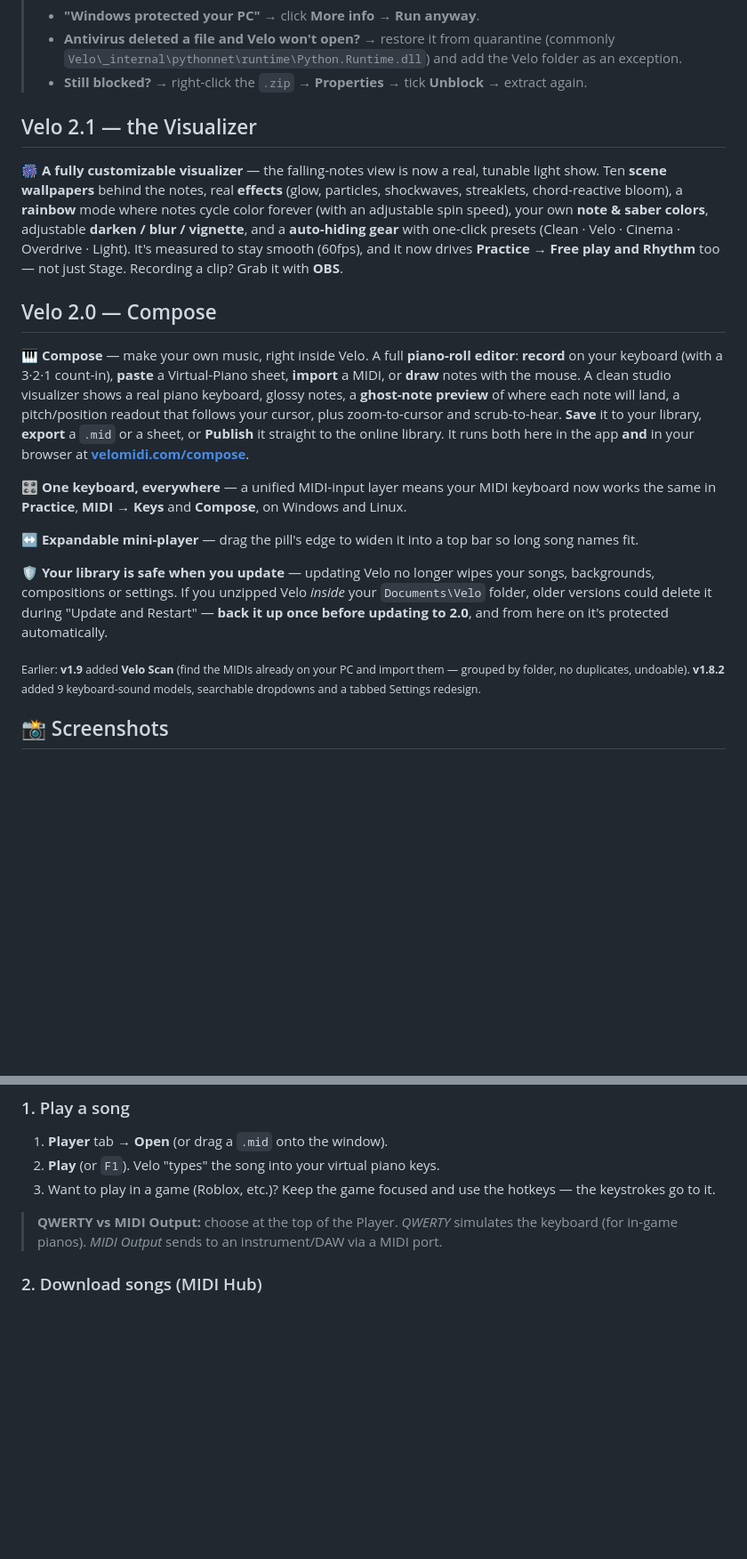
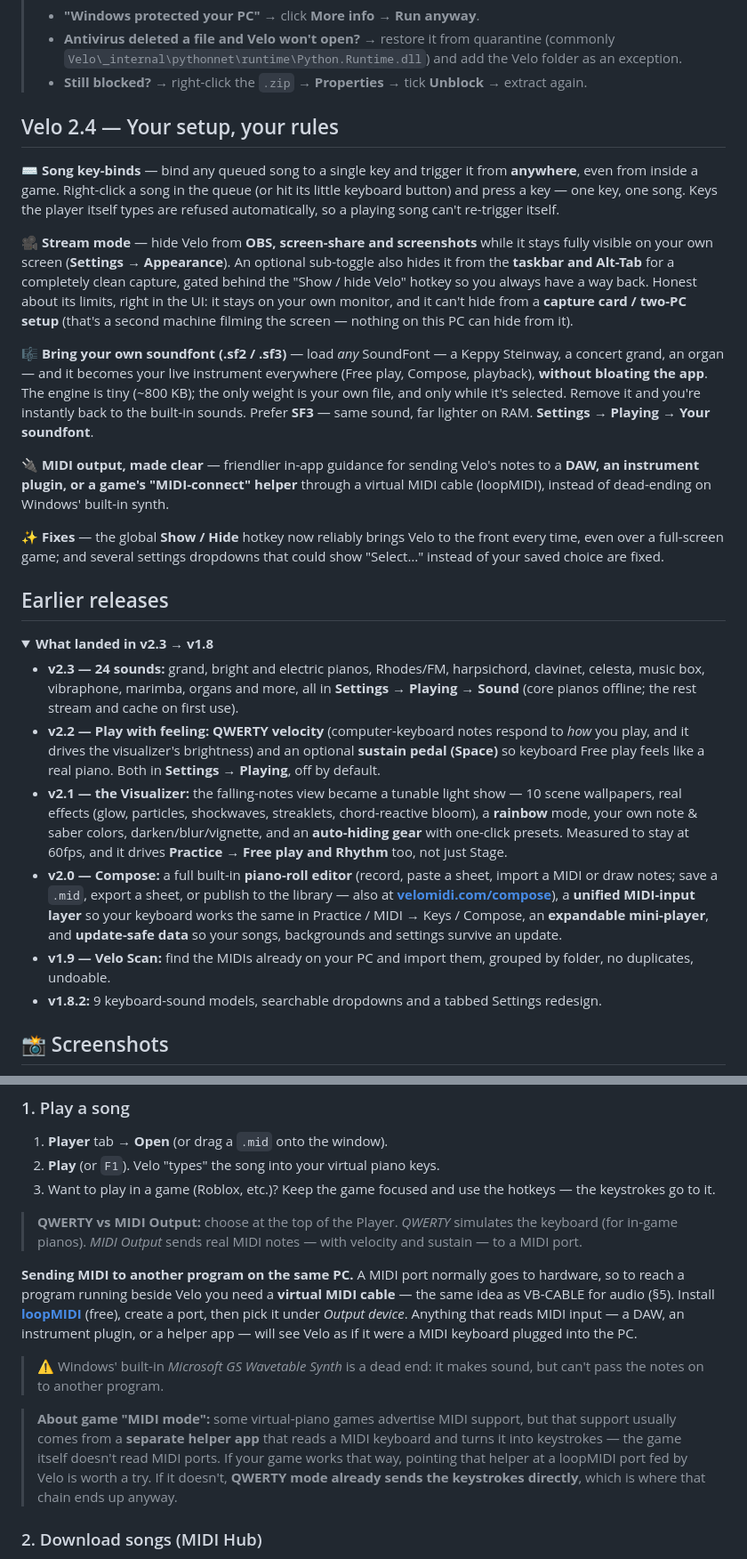
Before and after one commit to brenucode/velo-midiplayer, a Markdown page: README.md, 2 parts joined by grey strips. Shown at 89% size. Drawn GitHub-style; folded sections open; blank space fills up the shorter version.

Commit message:
README: update to Velo 2.4
Bring the storefront README to 2.4 — new highlights (song key-binds,
stream mode, bring-your-own-soundfont, clearer MIDI-output guidance,
show/hide + dropdown fixes), refreshed "What it does" (24 instruments +
custom soundfont), and collapse older per-version notes into a single
"Earlier releases" block.

```diff
--- a/README.md
+++ b/README.md
@@ -34,21 +34,31 @@
 > - **Antivirus deleted a file and Velo won't open?** → restore it from quarantine (commonly `Velo\_internal\pythonnet\runtime\Python.Runtime.dll`) and add the Velo folder as an exception.
 > - **Still blocked?** → right-click the `.zip` → **Properties** → tick **Unblock** → extract again.
 
-## Velo 2.1 — the Visualizer
+## Velo 2.4 — Your setup, your rules
 
-🎆 **A fully customizable visualizer** — the falling-notes view is now a real, tunable light show. Ten **scene wallpapers** behind the notes, real **effects** (glow, particles, shockwaves, streaklets, chord-reactive bloom), a **rainbow** mode where notes cycle color forever (with an adjustable spin speed), your own **note & saber colors**, adjustable **darken / blur / vignette**, and a **auto-hiding gear** with one-click presets (Clean · Velo · Cinema · Overdrive · Light). It's measured to stay smooth (60fps), and it now drives **Practice → Free play and Rhythm** too — not just Stage. Recording a clip? Grab it with **OBS**.
+⌨️ **Song key-binds** — bind any queued song to a single key and trigger it from **anywhere**, even from inside a game. Right-click a song in the queue (or hit its little keyboard button) and press a key — one key, one song. Keys the player itself types are refused automatically, so a playing song can't re-trigger itself.
 
-## Velo 2.0 — Compose
+🎥 **Stream mode** — hide Velo from **OBS, screen-share and screenshots** while it stays fully visible on your own screen (**Settings → Appearance**). An optional sub-toggle also hides it from the **taskbar and Alt-Tab** for a completely clean capture, gated behind the "Show / hide Velo" hotkey so you always have a way back. Honest about its limits, right in the UI: it stays on your own monitor, and it can't hide from a **capture card / two-PC setup** (that's a second machine filming the screen — nothing on this PC can hide from it).
 
-🎹 **Compose** — make your own music, right inside Velo. A full **piano-roll editor**: **record** on your keyboard (with a 3·2·1 count-in), **paste** a Virtual-Piano sheet, **import** a MIDI, or **draw** notes with the mouse. A clean studio visualizer shows a real piano keyboard, glossy notes, a **ghost-note preview** of where each note will land, a pitch/position readout that follows your cursor, plus zoom-to-cursor and scrub-to-hear. **Save** it to your library, **export** a `.mid` or a sheet, or **Publish** it straight to the online library. It runs both here in the app **and** in your browser at **[velomidi.com/compose](https://velomidi.com/compose)**.
+🎼 **Bring your own soundfont (.sf2 / .sf3)** — load *any* SoundFont — a Keppy Steinway, a concert grand, an organ — and it becomes your live instrument everywhere (Free play, Compose, playback), **without bloating the app**. The engine is tiny (~800 KB); the only weight is your own file, and only while it's selected. Remove it and you're instantly back to the built-in sounds. Prefer **SF3** — same sound, far lighter on RAM. **Settings → Playing → Your soundfont**.
 
-🎛️ **One keyboard, everywhere** — a unified MIDI-input layer means your MIDI keyboard now works the same in **Practice**, **MIDI → Keys** and **Compose**, on Windows and Linux.
+🔌 **MIDI output, made clear** — friendlier in-app guidance for sending Velo's notes to a **DAW, an instrument plugin, or a game's "MIDI-connect" helper** through a virtual MIDI cable (loopMIDI), instead of dead-ending on Windows' built-in synth.
 
-↔️ **Expandable mini-player** — drag the pill's edge to widen it into a top bar so long song names fit.
+✨ **Fixes** — the global **Show / Hide** hotkey now reliably brings Velo to the front every time, even over a full-screen game; and several settings dropdowns that could show "Select…" instead of your saved choice are fixed.
 
-🛡️ **Your library is safe when you update** — updating Velo no longer wipes your songs, backgrounds, compositions or settings. If you unzipped Velo *inside* your `Documents\Velo` folder, older versions could delete it during "Update and Restart" — **back it up once before updating to 2.0**, and from here on it's protected automatically.
+## Earlier releases
 
-<sub>Earlier: **v1.9** added **Velo Scan** (find the MIDIs already on your PC and import them — grouped by folder, no duplicates, undoable). **v1.8.2** added 9 keyboard-sound models, searchable dropdowns and a tabbed Settings redesign.</sub>
+<details>
+<summary><b>What landed in v2.3 → v1.8</b></summary>
+
+- **v2.3 — 24 sounds:** grand, bright and electric pianos, Rhodes/FM, harpsichord, clavinet, celesta, music box, vibraphone, marimba, organs and more, all in **Settings → Playing → Sound** (core pianos offline; the rest stream and cache on first use).
+- **v2.2 — Play with feeling:** **QWERTY velocity** (computer-keyboard notes respond to *how* you play, and it drives the visualizer's brightness) and an optional **sustain pedal (Space)** so keyboard Free play feels like a real piano. Both in **Settings → Playing**, off by default.
+- **v2.1 — the Visualizer:** the falling-notes view became a tunable light show — 10 scene wallpapers, real effects (glow, particles, shockwaves, streaklets, chord-reactive bloom), a **rainbow** mode, your own note & saber colors, darken/blur/vignette, and an **auto-hiding gear** with one-click presets. Measured to stay at 60fps, and it drives **Practice → Free play and Rhythm** too, not just Stage.
+- **v2.0 — Compose:** a full built-in **piano-roll editor** (record, paste a sheet, import a MIDI or draw notes; save a `.mid`, export a sheet, or publish to the library — also at **[velomidi.com/compose](https://velomidi.com/compose)**), a **unified MIDI-input layer** so your keyboard works the same in Practice / MIDI → Keys / Compose, an **expandable mini-player**, and **update-safe data** so your songs, backgrounds and settings survive an update.
+- **v1.9 — Velo Scan:** find the MIDIs already on your PC and import them, grouped by folder, no duplicates, undoable.
+- **v1.8.2:** 9 keyboard-sound models, searchable dropdowns and a tabbed Settings redesign.
+
+</details>
 
 
 ## 📸 Screenshots
@@ -146,7 +157,13 @@ You can remap any of them in **Settings**. They work even when Velo is minimized
 2. **Play** (or `F1`). Velo "types" the song into your virtual piano keys.
 3. Want to play in a game (Roblox, etc.)? Keep the game focused and use the hotkeys — the keystrokes go to it.
 
-> **QWERTY vs MIDI Output:** choose at the top of the Player. *QWERTY* simulates the keyboard (for in-game pianos). *MIDI Output* sends to an instrument/DAW via a MIDI port.
+> **QWERTY vs MIDI Output:** choose at the top of the Player. *QWERTY* simulates the keyboard (for in-game pianos). *MIDI Output* sends real MIDI notes — with velocity and sustain — to a MIDI port.
+
+**Sending MIDI to another program on the same PC.** A MIDI port normally goes to hardware, so to reach a program running beside Velo you need a **virtual MIDI cable** — the same idea as VB-CABLE for audio (§5). Install **[loopMIDI](https://www.tobias-erichsen.de/software/loopmidi.html)** (free), create a port, then pick it under *Output device*. Anything that reads MIDI input — a DAW, an instrument plugin, or a helper app — will see Velo as if it were a MIDI keyboard plugged into the PC.
+
+> ⚠️ Windows' built-in *Microsoft GS Wavetable Synth* is a dead end: it makes sound, but can't pass the notes on to another program.
+
+> **About game "MIDI mode":** some virtual-piano games advertise MIDI support, but that support usually comes from a **separate helper app** that reads a MIDI keyboard and turns it into keystrokes — the game itself doesn't read MIDI ports. If your game works that way, pointing that helper at a loopMIDI port fed by Velo is worth a try. If it doesn't, **QWERTY mode already sends the keystrokes directly**, which is where that chain ends up anyway.
 
 ### 2. Download songs (MIDI Hub)
 1. **MIDI Hub** tab → pick a source (**nanoMIDI**, **Online Sequencer** or **BitMidi**) and search by name.
```
Also changed, not shown: other parts of README.md (+6 -3 lines).
